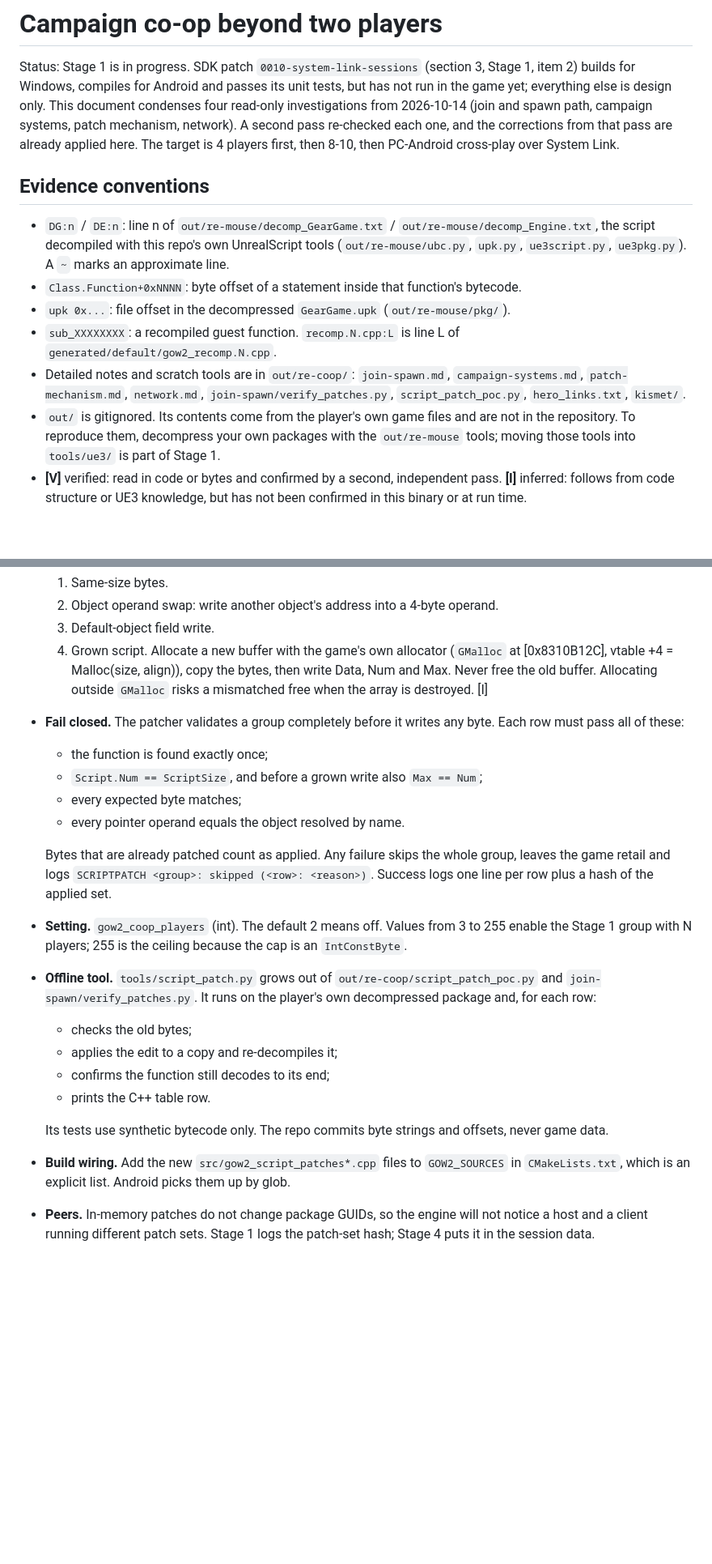
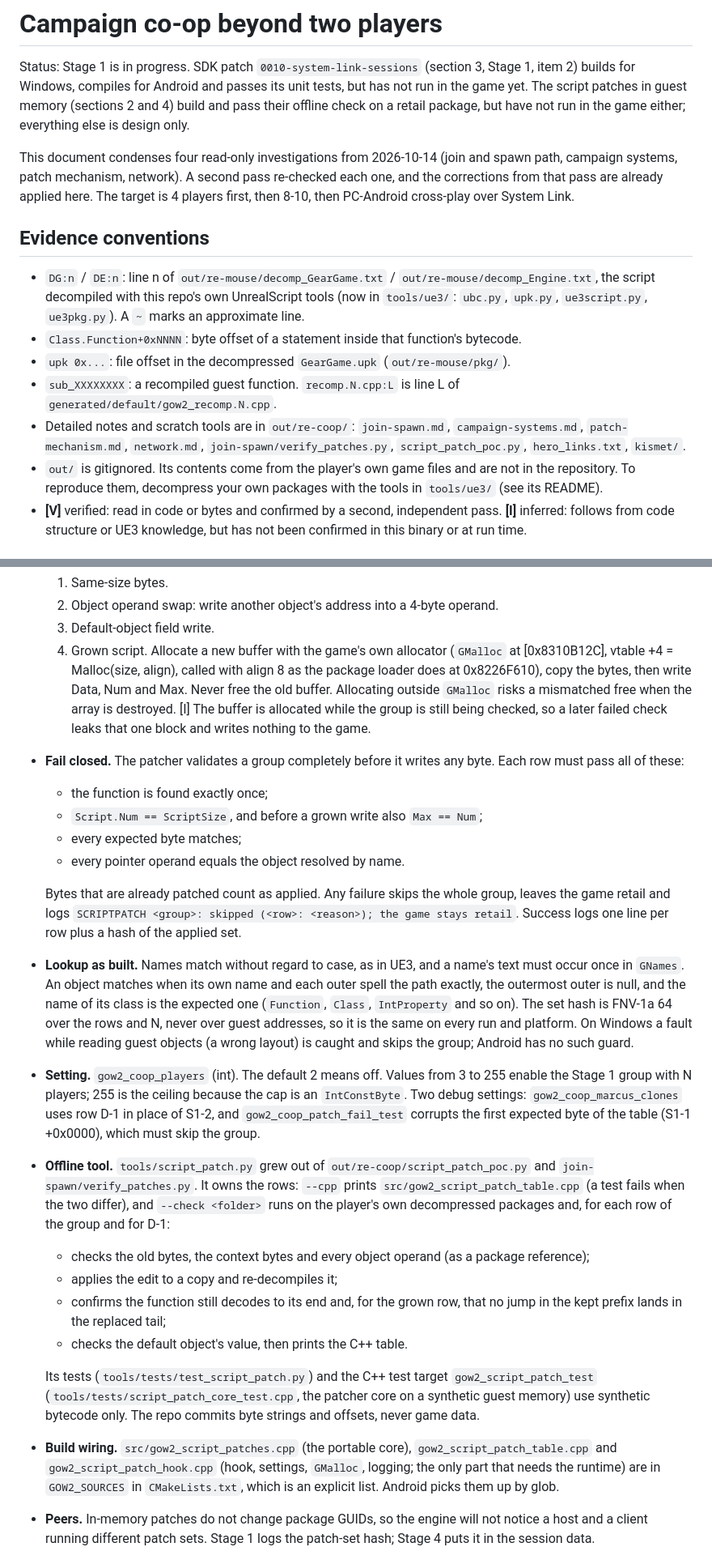
Before and after one commit to JollyRoger606/gears-of-war-2-pc-port, a Markdown page: docs/COOP_N_PLAYERS.md, 2 parts joined by grey strips. Shown at 81% size. Drawn GitHub-style; blank space fills up the shorter version.

```diff
--- a/docs/COOP_N_PLAYERS.md
+++ b/docs/COOP_N_PLAYERS.md
@@ -2,16 +2,19 @@
 
 Status: Stage 1 is in progress. SDK patch `0010-system-link-sessions` (section 3, Stage 1, item 2)
 builds for Windows, compiles for Android and passes its unit tests, but has not run in the game
-yet; everything else is design only. This document condenses four read-only
-investigations from 2026-10-14 (join and spawn path, campaign systems, patch mechanism, network).
-A second pass re-checked each one, and the corrections from that pass are already applied here.
-The target is 4 players first, then 8-10, then PC-Android cross-play over System Link.
+yet. The script patches in guest memory (sections 2 and 4) build and pass their offline check on a
+retail package, but have not run in the game either; everything else is design only.
+
+This document condenses four read-only investigations from 2026-10-14 (join and spawn path,
+campaign systems, patch mechanism, network). A second pass re-checked each one, and the corrections
+from that pass are already applied here. The target is 4 players first, then 8-10, then PC-Android
+cross-play over System Link.
 
 ## Evidence conventions
 
 - `DG:n` / `DE:n`: line n of `out/re-mouse/decomp_GearGame.txt` / `out/re-mouse/decomp_Engine.txt`,
-  the script decompiled with this repo's own UnrealScript tools (`out/re-mouse/ubc.py`, `upk.py`,
-  `ue3script.py`, `ue3pkg.py`). A `~` marks an approximate line.
+  the script decompiled with this repo's own UnrealScript tools (now in `tools/ue3/`: `ubc.py`,
+  `upk.py`, `ue3script.py`, `ue3pkg.py`). A `~` marks an approximate line.
 - `Class.Function+0xNNNN`: byte offset of a statement inside that function's bytecode.
 - `upk 0x...`: file offset in the decompressed `GearGame.upk` (`out/re-mouse/pkg/`).
 - `sub_XXXXXXXX`: a recompiled guest function. `recomp.N.cpp:L` is line L of
@@ -20,8 +23,8 @@ The target is 4 players first, then 8-10, then PC-Android cross-play over System
   `patch-mechanism.md`, `network.md`, `join-spawn/verify_patches.py`, `script_patch_poc.py`,
   `hero_links.txt`, `kismet/`.
 - `out/` is gitignored. Its contents come from the player's own game files and are not in the
-  repository. To reproduce them, decompress your own packages with the `out/re-mouse` tools; moving
-  those tools into `tools/ue3/` is part of Stage 1.
+  repository. To reproduce them, decompress your own packages with the tools in `tools/ue3/` (see
+  its README).
 - **[V]** verified: read in code or bytes and confirmed by a second, independent pass.
   **[I]** inferred: follows from code structure or UE3 knowledge, but has not been confirmed in this
   binary or at run time.
@@ -201,9 +208,11 @@ Decision: change UnrealScript bytecode and default objects in guest memory, from
   2. Object operand swap: write another object's address into a 4-byte operand.
   3. Default-object field write.
   4. Grown script. Allocate a new buffer with the game's own allocator (`GMalloc` at
-     [0x8310B12C], vtable +4 = Malloc(size, align)), copy the bytes, then write Data, Num and Max.
-     Never free the old buffer. Allocating outside `GMalloc` risks a mismatched free when the array
-     is destroyed. [I]
+     [0x8310B12C], vtable +4 = Malloc(size, align), called with align 8 as the package loader does at
+     0x8226F610), copy the bytes, then write Data, Num and Max. Never free the old buffer.
+     Allocating outside `GMalloc` risks a mismatched free when the array is destroyed. [I] The
+     buffer is allocated while the group is still being checked, so a later failed check leaks that
+     one block and writes nothing to the game.
 - **Fail closed.** The patcher validates a group completely before it writes any byte. Each row must
   pass all of these:
   - the function is found exactly once;
@@ -212,22 +221,35 @@ Decision: change UnrealScript bytecode and default objects in guest memory, from
   - every pointer operand equals the object resolved by name.
 
   Bytes that are already patched count as applied. Any failure skips the whole group, leaves the
-  game retail and logs `SCRIPTPATCH <group>: skipped (<row>: <reason>)`. Success logs one line per
-  row plus a hash of the applied set.
+  game retail and logs `SCRIPTPATCH <group>: skipped (<row>: <reason>); the game stays retail`.
+  Success logs one line per row plus a hash of the applied set.
+- **Lookup as built.** Names match without regard to case, as in UE3, and a name's text must occur
+  once in `GNames`. An object matches when its own name and each outer spell the path exactly, the
+  outermost outer is null, and the name of its class is the expected one (`Function`, `Class`,
+  `IntProperty` and so on). The set hash is FNV-1a 64 over the rows and N, never over guest
+  addresses, so it is the same on every run and platform. On Windows a fault while reading guest
+  objects (a wrong layout) is caught and skips the group; Android has no such guard.
 - **Setting.** `gow2_coop_players` (int). The default 2 means off. Values from 3 to 255 enable the
-  Stage 1 group with N players; 255 is the ceiling because the cap is an `IntConstByte`.
-- **Offline tool.** `tools/script_patch.py` grows out of `out/re-coop/script_patch_poc.py` and
-  `join-spawn/verify_patches.py`. It runs on the player's own decompressed package and, for each
-  row:
-  - checks the old bytes;
+  Stage 1 group with N players; 255 is the ceiling because the cap is an `IntConstByte`. Two debug
+  settings: `gow2_coop_marcus_clones` uses row D-1 in place of S1-2, and `gow2_coop_patch_fail_test`
+  corrupts the first expected byte of the table (S1-1 +0x0000), which must skip the group.
+- **Offline tool.** `tools/script_patch.py` grew out of `out/re-coop/script_patch_poc.py` and
+  `join-spawn/verify_patches.py`. It owns the rows: `--cpp` prints
+  `src/gow2_script_patch_table.cpp` (a test fails when the two differ), and `--check <folder>` runs
+  on the player's own decompressed packages and, for each row of the group and for D-1:
+  - checks the old bytes, the context bytes and every object operand (as a package reference);
   - applies the edit to a copy and re-decompiles it;
-  - confirms the function still decodes to its end;
-  - prints the C++ table row.
+  - confirms the function still decodes to its end and, for the grown row, that no jump in the
+    kept prefix lands in the replaced tail;
+  - checks the default object's value, then prints the C++ table.
 
-  Its tests use synthetic bytecode only. The repo commits byte strings and offsets, never game
-  data.
-- **Build wiring.** Add the new `src/gow2_script_patches*.cpp` files to `GOW2_SOURCES` in
-  `CMakeLists.txt`, which is an explicit list. Android picks them up by glob.
+  Its tests (`tools/tests/test_script_patch.py`) and the C++ test target `gow2_script_patch_test`
+  (`tools/tests/script_patch_core_test.cpp`, the patcher core on a synthetic guest memory) use
+  synthetic bytecode only. The repo commits byte strings and offsets, never game data.
+- **Build wiring.** `src/gow2_script_patches.cpp` (the portable core), `gow2_script_patch_table.cpp`
+  and `gow2_script_patch_hook.cpp` (hook, settings, `GMalloc`, logging; the only part that needs
+  the runtime) are in `GOW2_SOURCES` in `CMakeLists.txt`, which is an explicit list. Android picks
+  them up by glob.
 - **Peers.** In-memory patches do not change package GUIDs, so the engine will not notice a host and
   a client running different patch sets. Stage 1 logs the patch-set hash; Stage 4 puts it in the
   session data.
```
Also changed, not shown: other parts of docs/COOP_N_PLAYERS.md (+45 -26 lines).
